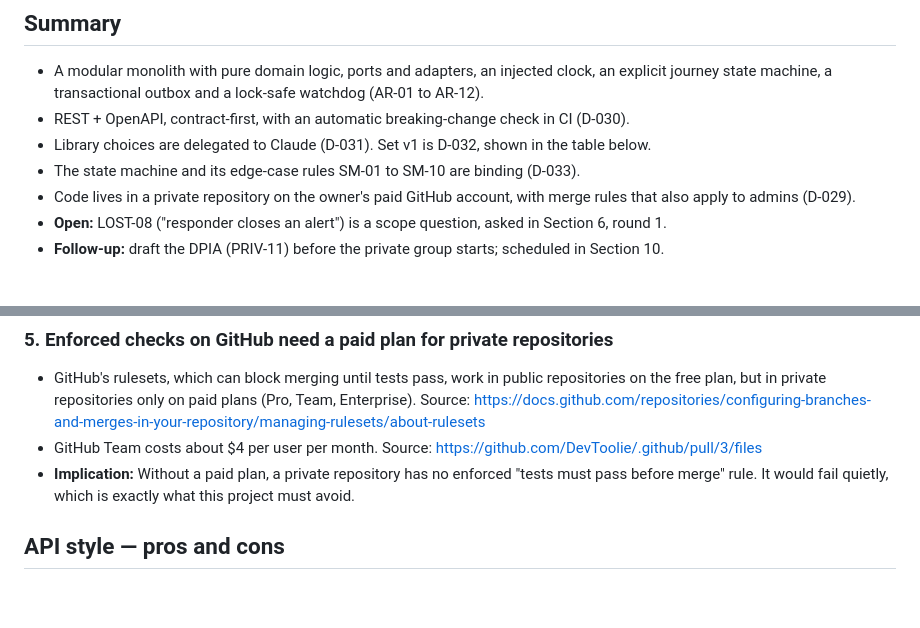
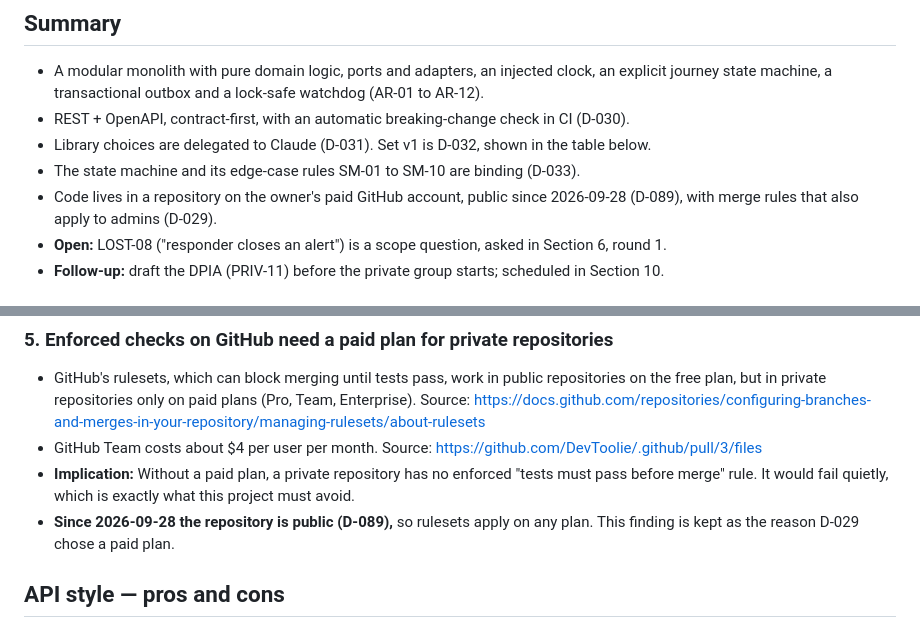
Before and after one commit to bvst/TryggHverdag, a Markdown page: docs/plan/05-architecture.md, 2 parts joined by grey strips. Drawn GitHub-style; blank space fills up the shorter version.

Commit message:
docs(M1): two more 'private repository' passages point to D-089; staging's approval limit marked to verify
Co-Authored-By: Claude Opus 5.5 <noreply@anthropic.com>
Claude-Session: https://claude.ai/code/session_01RfUztLan1AnEqKAvr1tqyP

```diff
--- a/docs/plan/05-architecture.md
+++ b/docs/plan/05-architecture.md
@@ -11,8 +11,8 @@
 - Library choices are delegated to Claude (D-031). Set v1 is D-032, shown in
   the table below.
 - The state machine and its edge-case rules SM-01 to SM-10 are binding (D-033).
-- Code lives in a private repository on the owner's paid GitHub account, with
-  merge rules that also apply to admins (D-029).
+- Code lives in a repository on the owner's paid GitHub account, public since
+  2026-09-28 (D-089), with merge rules that also apply to admins (D-029).
 - **Open:** LOST-08 ("responder closes an alert") is a scope question, asked in
   Section 6, round 1.
 - **Follow-up:** draft the DPIA (PRIV-11) before the private group starts;
@@ -76,6 +76,8 @@ A structure where changes are easy and safe:
 - **Implication:** Without a paid plan, a private repository has no enforced
   "tests must pass before merge" rule. It would fail quietly, which is exactly
   what this project must avoid.
+- **Since 2026-09-28 the repository is public (D-089),** so rulesets apply on
+  any plan. This finding is kept as the reason D-029 chose a paid plan.
 
 ## API style — pros and cons
 
```
Also changed, not shown: docs/plan/staging-setup.md (+5 -0 lines).
